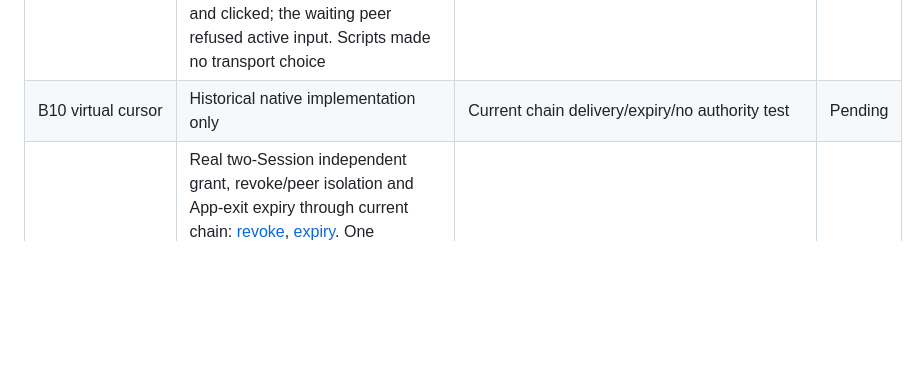
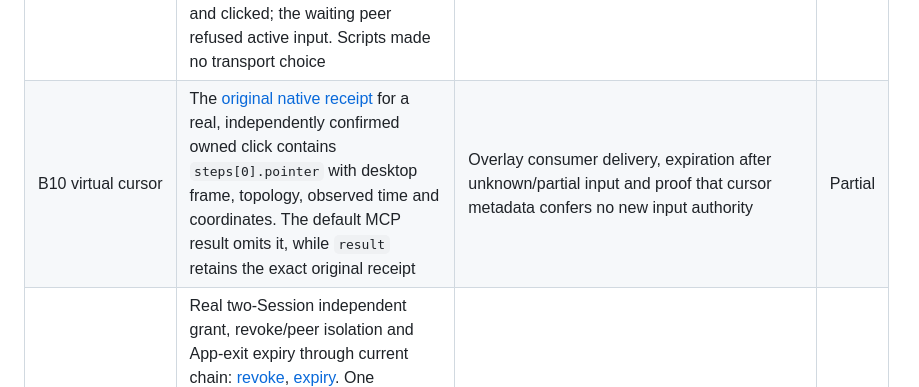
Before and after one commit to caelis-labs/desktop-world, a Markdown page: poc/native-go-runtime/BASELINE_LEDGER.md, the part around the change. Drawn GitHub-style; blank space fills up the shorter version.

Commit message:
docs: mark original virtual pointer receipt as partial POC evidence

```diff
--- a/poc/native-go-runtime/BASELINE_LEDGER.md
+++ b/poc/native-go-runtime/BASELINE_LEDGER.md
@@ -13,7 +13,7 @@ Baseline source is `c8e7579eb55cd002ad8189ced6574f9a80ccd62f`. This ledger disti
 | B07 keyboard/mouse | A corrected Human fixture records real user keys. Current chain delivered owned pointer clicks with one callback each after voluntary activation; no unknown-target input was sent | Actual DTW keyboard/drag/wheel/text/chord/shortcut effects, multi-App targets and refusal paths | Partial |
 | B08 cooperative foreground | Earlier ten short borrow receipts reported 119–260 ms. On the now-visible owned window, repeated real clicks produced matching App callbacks and restoration; measured key-window stays were 75–98 ms in the two-Session rounds. Two real Sessions contended on the same App with nonoverlapping 586/610 ms lock intervals; cancelling waiting B left A's one callback. A new distinct-App round had one completed owned callback/restoration (100.5 ms key occupancy), while the waiting peer returned `user_active` without acquiring or clicking. Sustained real user input previously caused `user_active` before borrow without dispatch | Both distinct-App callbacks in one contention round, post-borrow user takeover, measured pointer restoration under user movement and held input cleanup | Partial |
 | B09 automatic routing | Semantic background set/read `POC-中文🙂` without borrow; pointer click automatically used foreground and produced App callback. New two-App round semantically set both fixtures without borrowing, then one pointer action borrowed and clicked; the waiting peer refused active input. Scripts made no transport choice | Targeted input real app/provider proof, unsupported/unknown refusal and both distinct-App physical actions completing | Partial |
-| B10 virtual cursor | Historical native implementation only | Current chain delivery/expiry/no authority test | Pending |
+| B10 virtual cursor | The [original native receipt](evidence/focus-round-c-original-receipt.json) for a real, independently confirmed owned click contains `steps[0].pointer` with desktop frame, topology, observed time and coordinates. The default MCP result omits it, while `result` retains the exact original receipt | Overlay consumer delivery, expiration after unknown/partial input and proof that cursor metadata confers no new input authority | Partial |
 | B11 authorization | Real two-Session independent grant, revoke/peer isolation and App-exit expiry through current chain: [revoke](evidence/grant-revoke-peer.json), [expiry](evidence/grant-expiry.json). One background owned two-window declaration became active; read-only probe bound each AXWindow to PID/process-start/native window ID. POC-only exact-grant model tests reject same-App sibling, mixed plan, replacement, PID reuse and unknown mapping. **Current helper still stores App Ref only and permits all App targets.** | Implement trusted per-step window identity at helper boundary; resolve intermittent discovery without broadening authority; live sibling denial, deferred/ambiguous identity, end-turn and OS permission denial | Partial |
 | B12 exact receipts/recovery | Same-ID dedupe/conflict, running status/cancel, child state loss and real late original native receipt; [receipt](evidence/late-native-original-receipt.json). Real foreground Session B cancelled while waiting (`never_automatically`), without affecting A's original completed run/callback. Injected native-boundary unknown, partial and cancelled-late receipts preserved original IDs without replay; 001b1b4 rerun confirmed one native call per original ID. Distinct-App waiting refusal retained the original `user_active/never_automatically` receipt | Real provider partial/unknown delivery, native timeout/reconcile and no replay in each uncertain case | Partial |
 | B13 one public interface | Built MCP lists exactly one `exec`; JS object `dtw`; POC Skill names `exec`/`dtw`, and a real scratch agent read/used it for a complete controlled task; no public transport switch | Product installed Skill/CLI and full command parity with current chain | Partial |
```
